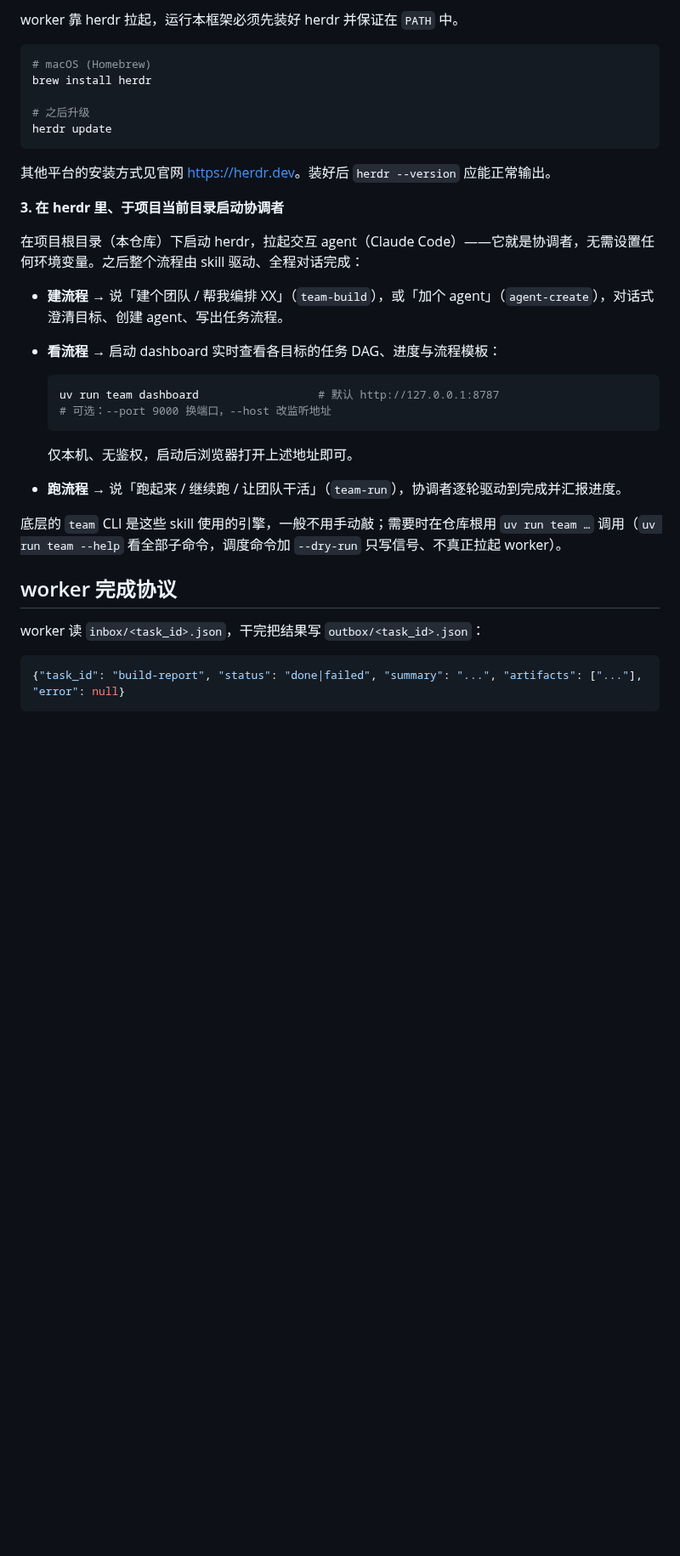
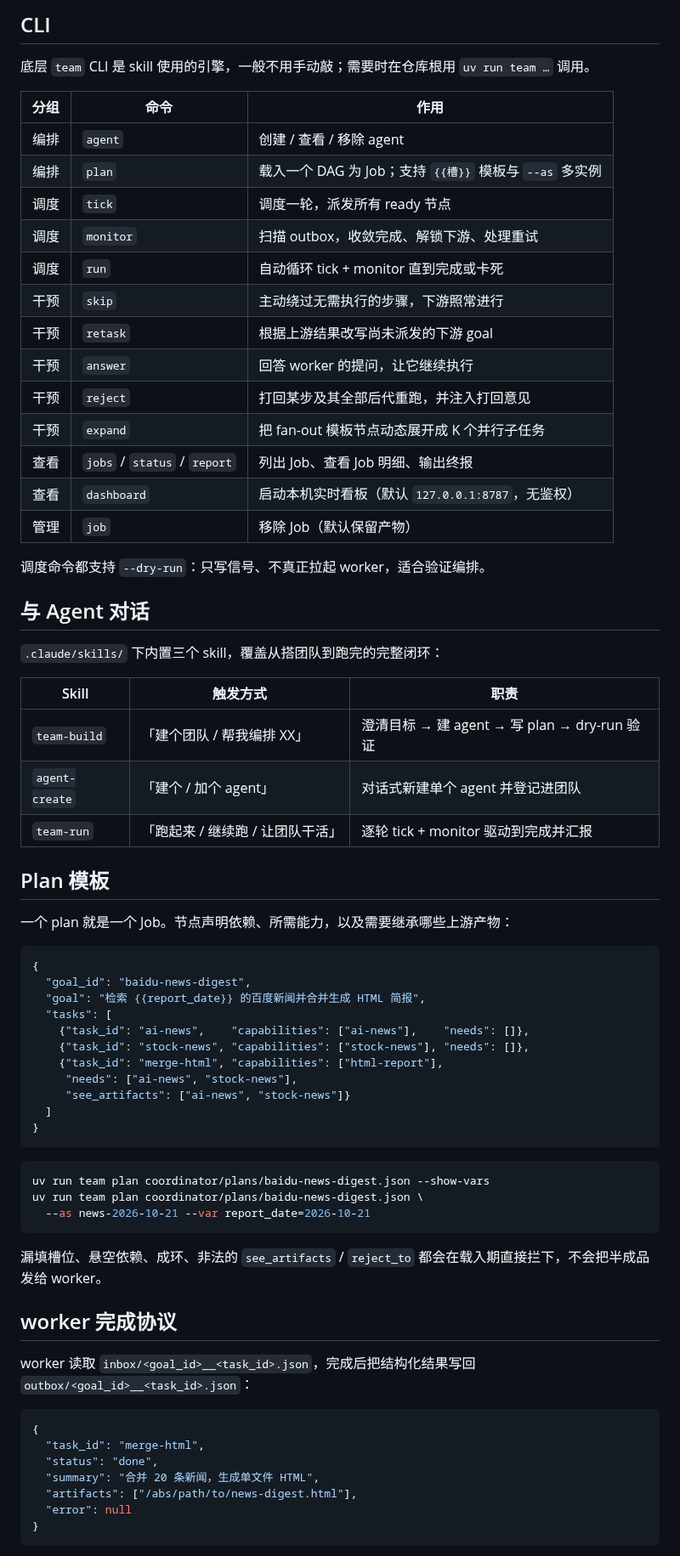
Before and after one commit to jingpeng3/MyTeam, a Markdown page: README.md, the part around one of its changes. Shown at 85% size. Drawn GitHub-style; blank space fills up the shorter version.

````diff
--- a/README.md
+++ b/README.md
@@ -82,38 +120,73 @@ externally-managed（PEP 668），直接装会被拒。editable 安装下改代
 
-worker 靠 herdr 拉起，运行本框架必须先装好 herdr 并保证在 `PATH` 中。
+## CLI
+
+底层 `team` CLI 是 skill 使用的引擎，一般不用手动敲；需要时在仓库根用 `uv run team …` 调用。
+
+| 分组 | 命令 | 作用 |
+|---|---|---|
+| 编排 | `agent` | 创建 / 查看 / 移除 agent |
+| 编排 | `plan` | 载入一个 DAG 为 Job；支持 `{{槽}}` 模板与 `--as` 多实例 |
+| 调度 | `tick` | 调度一轮，派发所有 ready 节点 |
+| 调度 | `monitor` | 扫描 outbox，收敛完成、解锁下游、处理重试 |
+| 调度 | `run` | 自动循环 tick + monitor 直到完成或卡死 |
+| 干预 | `skip` | 主动绕过无需执行的步骤，下游照常进行 |
+| 干预 | `retask` | 根据上游结果改写尚未派发的下游 goal |
+| 干预 | `answer` | 回答 worker 的提问，让它继续执行 |
+| 干预 | `reject` | 打回某步及其全部后代重跑，并注入打回意见 |
+| 干预 | `expand` | 把 fan-out 模板节点动态展开成 K 个并行子任务 |
+| 查看 | `jobs` / `status` / `report` | 列出 Job、查看 Job 明细、输出终报 |
+| 查看 | `dashboard` | 启动本机实时看板（默认 `127.0.0.1:8787`，无鉴权） |
+| 管理 | `job` | 移除 Job（默认保留产物） |
+
+调度命令都支持 `--dry-run`：只写信号、不真正拉起 worker，适合验证编排。
+
+## 与 Agent 对话
+
+`.claude/skills/` 下内置三个 skill，覆盖从搭团队到跑完的完整闭环：
+
+| Skill | 触发方式 | 职责 |
+|---|---|---|
+| `team-build` | 「建个团队 / 帮我编排 XX」 | 澄清目标 → 建 agent → 写 plan → dry-run 验证 |
+| `agent-create` | 「建个 / 加个 agent」 | 对话式新建单个 agent 并登记进团队 |
+| `team-run` | 「跑起来 / 继续跑 / 让团队干活」 | 逐轮 tick + monitor 驱动到完成并汇报 |
+
+## Plan 模板
+
+一个 plan 就是一个 Job。节点声明依赖、所需能力，以及需要继承哪些上游产物：
+
+```json
+{
+  "goal_id": "baidu-news-digest",
+  "goal": "检索 {{report_date}} 的百度新闻并合并生成 HTML 简报",
+  "tasks": [
+    {"task_id": "ai-news",    "capabilities": ["ai-news"],    "needs": []},
+    {"task_id": "stock-news", "capabilities": ["stock-news"], "needs": []},
+    {"task_id": "merge-html", "capabilities": ["html-report"],
+     "needs": ["ai-news", "stock-news"],
+     "see_artifacts": ["ai-news", "stock-news"]}
+  ]
+}
+```
 
 ```bash
-# macOS (Homebrew)
-brew install herdr
-
-# 之后升级
-herdr update
+uv run team plan coordinator/plans/baidu-news-digest.json --show-vars
+uv run team plan coordinator/plans/baidu-news-digest.json \
+  --as news-2026-10-21 --var report_date=2026-10-21
 ```
 
-其他平台的安装方式见官网 <https://herdr.dev>。装好后 `herdr --version` 应能正常输出。
-
-**3. 在 herdr 里、于项目当前目录启动协调者**
-
-在项目根目录（本仓库）下启动 herdr，拉起交互 agent（Claude Code）——它就是协调者，无需设置任何环境变量。之后整个流程由 skill 驱动、全程对话完成：
-
-- **建流程** → 说「建个团队 / 帮我编排 XX」（`team-build`），或「加个 agent」（`agent-create`），对话式澄清目标、创建 agent、写出任务流程。
-- **看流程** → 启动 dashboard 实时查看各目标的任务 DAG、进度与流程模板：
-
-  ```bash
-  uv run team dashboard                  # 默认 http://127.0.0.1:8787
-  # 可选：--port 9000 换端口，--host 改监听地址
-  ```
-
-  仅本机、无鉴权，启动后浏览器打开上述地址即可。
-- **跑流程** → 说「跑起来 / 继续跑 / 让团队干活」（`team-run`），协调者逐轮驱动到完成并汇报进度。
-
-底层的 `team` CLI 是这些 skill 使用的引擎，一般不用手动敲；需要时在仓库根用 `uv run team …` 调用（`uv run team --help` 看全部子命令，调度命令加 `--dry-run` 只写信号、不真正拉起 worker）。
+漏填槽位、悬空依赖、成环、非法的 `see_artifacts` / `reject_to` 都会在载入期直接拦下，不会把半成品发给 worker。
 
 ## worker 完成协议
 
-worker 读 `inbox/<task_id>.json`，干完把结果写 `outbox/<task_id>.json`：
+worker 读取 `inbox/<goal_id>__<task_id>.json`，完成后把结构化结果写回 `outbox/<goal_id>__<task_id>.json`：
 
 ```json
-{"task_id": "build-report", "status": "done|failed", "summary": "...", "artifacts": ["..."], "error": null}
+{
+  "task_id": "merge-html",
+  "status": "done",
+  "summary": "合并 20 条新闻，生成单文件 HTML",
+  "artifacts": ["/abs/path/to/news-digest.html"],
+  "error": null
+}
 ```
 
````
Also changed, not shown: other parts of README.md (+110 -59 lines), docs/images/dashboard.png (added).
